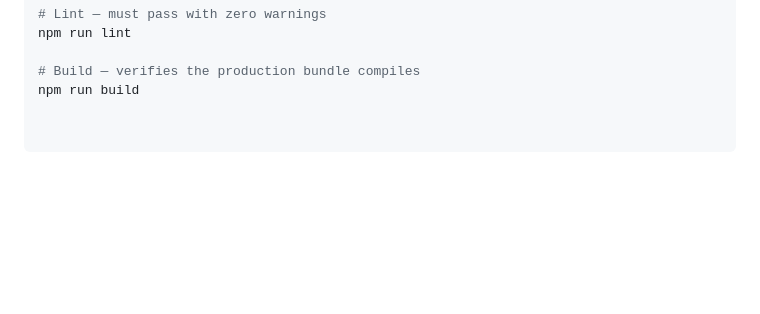
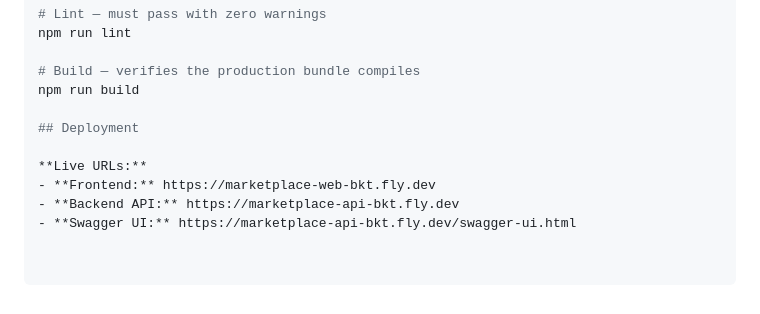
Before and after one commit to benjaminketteytagoe-alu/awesomity-online-marketplace, a Markdown page: README.md, the part around the change. GitHub-like rendering; blank space fills up the shorter version.

Commit message:
docs: add live deployment URLs and demo credentials
Deployed to Fly.io as a 5-app stack:
- marketplace-web-bkt.fly.dev   (frontend, nginx + React)
- marketplace-api-bkt.fly.dev   (backend, Spring Boot, 2 machines)
- marketplace-postgres-bkt      (self-hosted Postgres 16 with volume)
- marketplace-rabbit-bkt        (RabbitMQ 3.13 with volume)
- marketplace-mailhog-bkt       (Mailhog SMTP capture)

All apps connected over Fly's private WireGuard mesh. HTTPS
terminated at the edge. Postgres and RabbitMQ use persistent
volumes.

Demo accounts seeded via DemoDataSeeder:
- admin@marketplace.local / Admin-Marketplace-2026
- carol@example.com / Seller123 (seller, Carol Crafts)
- nordic@example.com / Seller123 (seller, Nordic Home)
- benjamin@example.com / Shopper123 (shopper)

Verified end-to-end:
- GET /actuator/health returns UP for all components.
- GET /api/categories proxies through nginx correctly.
- Login works for all three roles.
- Demo data (6 products, 2 categories, 1 order) is present.

```diff
--- a/README.md
+++ b/README.md
@@ -103,3 +103,10 @@ npm run lint
 
 # Build — verifies the production bundle compiles
 npm run build
+
+## Deployment
+
+**Live URLs:**
+- **Frontend:** https://marketplace-web-bkt.fly.dev
+- **Backend API:** https://marketplace-api-bkt.fly.dev
+- **Swagger UI:** https://marketplace-api-bkt.fly.dev/swagger-ui.html
```
